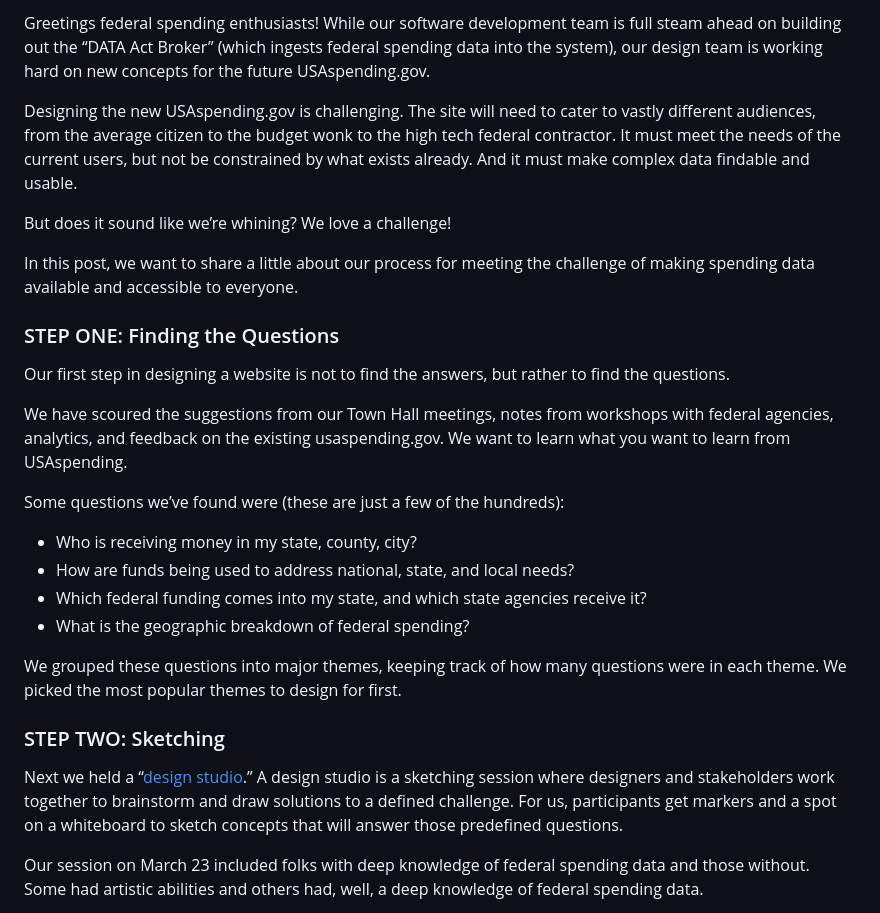
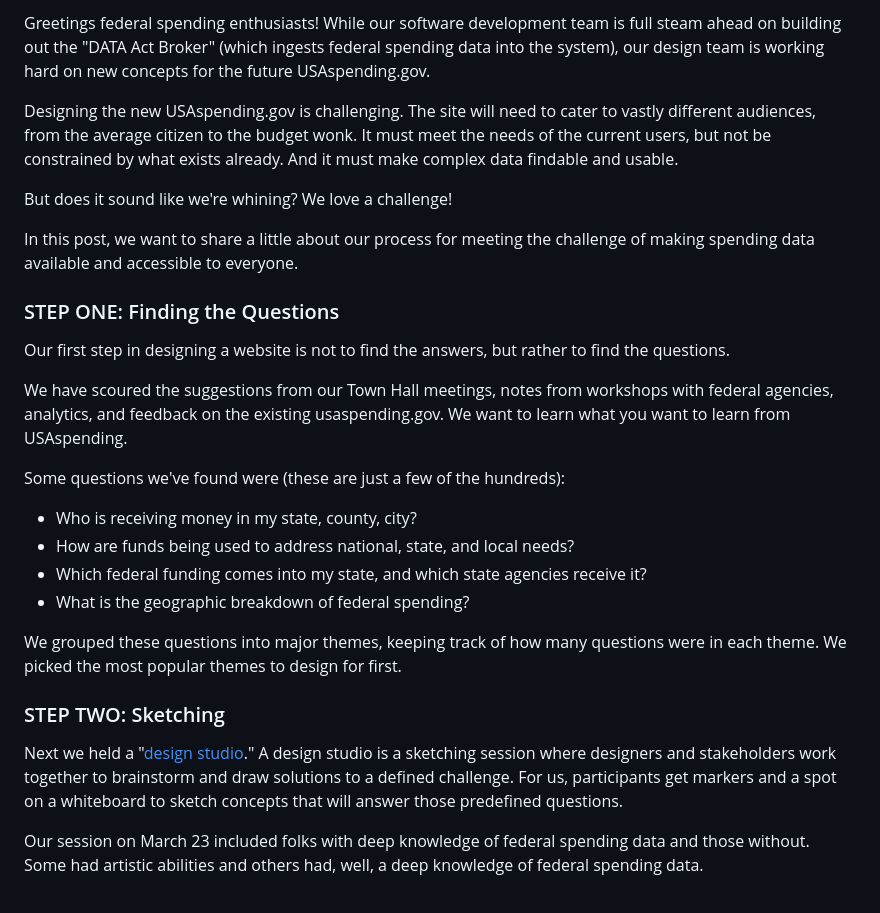
Before and after one commit to project-open-data/project-open-data.github.io, a Markdown page: _posts/2016-05-27-designing-the-new-usaspending.md, the part around the change printed below. Rendered like a GitHub page.

```diff
--- a/_posts/2016-05-27-designing-the-new-usaspending.md
+++ b/_posts/2016-05-27-designing-the-new-usaspending.md
@@ -8,12 +8,12 @@ excerpt: Greetings federal spending enthusiasts! While our software development
 ---
 
 
-Greetings federal spending enthusiasts! While our software development team is full steam ahead on building out the “DATA Act Broker” (which ingests federal spending data into the system), our design team is working hard on new concepts for the future USAspending.gov.
+Greetings federal spending enthusiasts! While our software development team is full steam ahead on building out the "DATA Act Broker" (which ingests federal spending data into the system), our design team is working hard on new concepts for the future USAspending.gov.
 
-Designing the new USAspending.gov is challenging. The site will need to cater to vastly different audiences, from the average citizen to the budget wonk to the high tech federal contractor. It must meet the needs of the current users, but not be constrained by what exists already.  And it must make complex data findable and usable.
+Designing the new USAspending.gov is challenging. The site will need to cater to vastly different audiences, from the average citizen to the budget wonk. It must meet the needs of the current users, but not be constrained by what exists already.  And it must make complex data findable and usable.
 
 
-But does it sound like we’re whining? We love a challenge!
+But does it sound like we're whining? We love a challenge!
 
 In this post, we want to share a little about our process for meeting the challenge of making spending data available and accessible to everyone.
 
@@ -23,7 +23,7 @@ Our first step in designing a website is not to find the answers, but rather to
 
 We have scoured the suggestions from our Town Hall meetings, notes from workshops with federal agencies, analytics, and feedback on the existing usaspending.gov.  We want to learn what you want to learn from USAspending.
 
-Some questions we’ve found were (these are just a few of the hundreds):
+Some questions we've found were (these are just a few of the hundreds):
 
 -	Who is receiving money in my state, county, city?
 -	How are funds being used to address national, state, and local needs?
@@ -34,7 +34,7 @@ We grouped these questions into major themes, keeping track of how many question
 
 ### STEP TWO: Sketching
 
-Next we held a “[design studio]( https://methods.18f.gov/design-studio/).”  A design studio is a sketching session where designers and stakeholders work together to brainstorm and draw solutions to a defined challenge. For us, participants get markers and a spot on a whiteboard to sketch concepts that will answer those predefined questions.
+Next we held a "[design studio]( https://methods.18f.gov/design-studio/)." A design studio is a sketching session where designers and stakeholders work together to brainstorm and draw solutions to a defined challenge. For us, participants get markers and a spot on a whiteboard to sketch concepts that will answer those predefined questions.
 
 Our session on March 23 included folks with deep knowledge of federal spending data and those without.  Some had artistic abilities and others had, well, a deep knowledge of federal spending data.
 
```
Also changed, not shown: other parts of _posts/2016-05-27-designing-the-new-usaspending.md (+4 -4 lines), assets/img/sketching.jpg (added), 1 other file.
